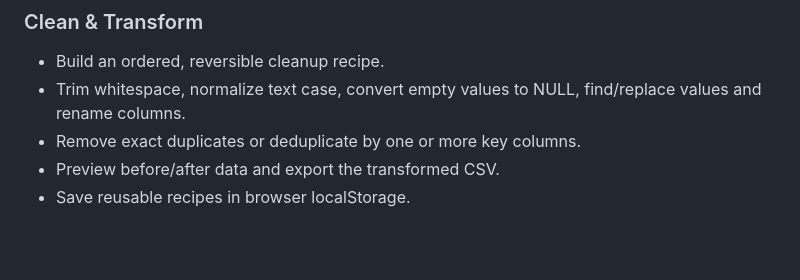
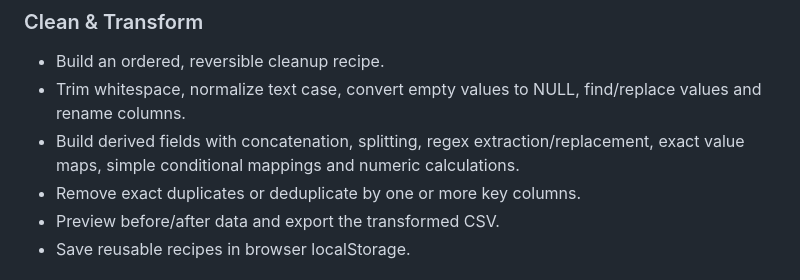
Before and after one commit to silviogreco1981-droid/rowmend, a Markdown page: README.md, the part around the change. GitHub-like rendering; blank space fills up the shorter version.

Commit message:
Document pilot-ready transform recipes

```diff
--- a/README.md
+++ b/README.md
@@ -58,6 +58,7 @@ It helps you answer questions like:
 ### Clean & Transform
 - Build an ordered, reversible cleanup recipe.
 - Trim whitespace, normalize text case, convert empty values to NULL, find/replace values and rename columns.
+- Build derived fields with concatenation, splitting, regex extraction/replacement, exact value maps, simple conditional mappings and numeric calculations.
 - Remove exact duplicates or deduplicate by one or more key columns.
 - Preview before/after data and export the transformed CSV.
 - Save reusable recipes in browser localStorage.
```
